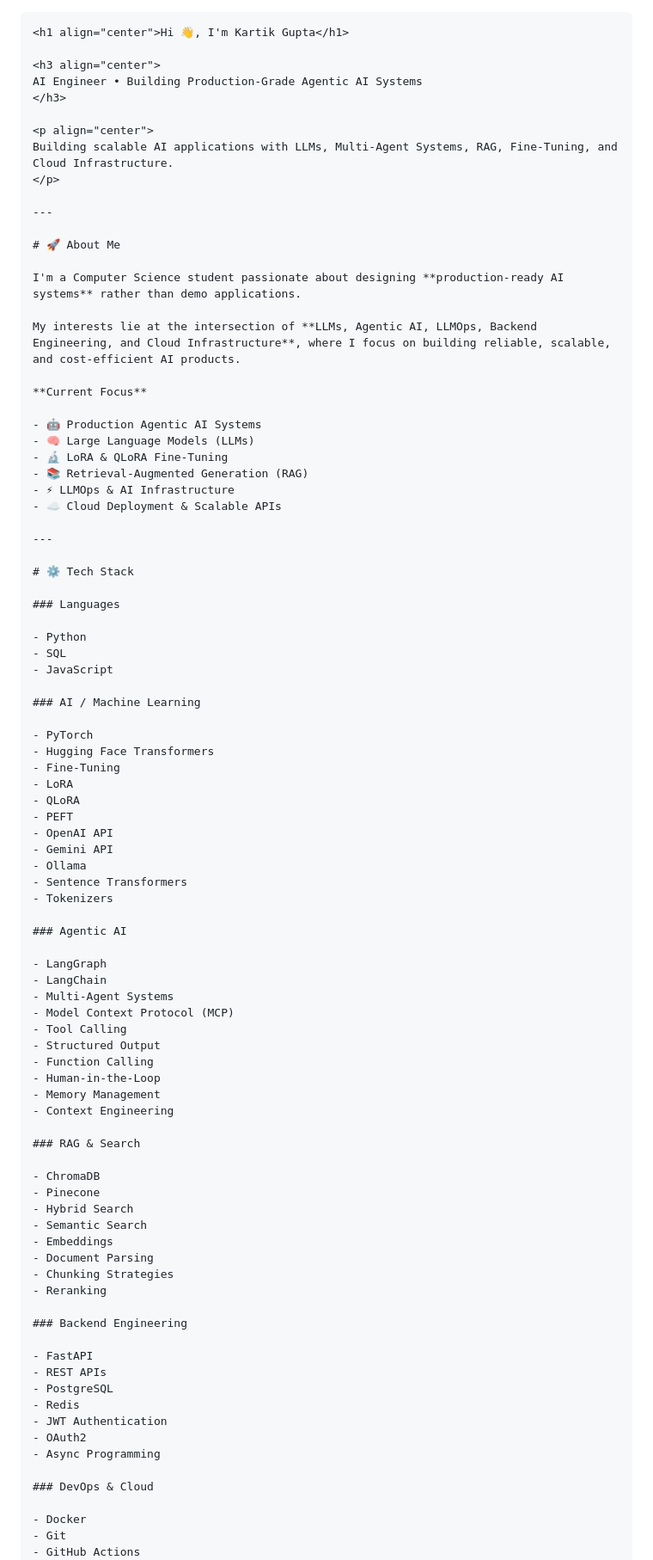
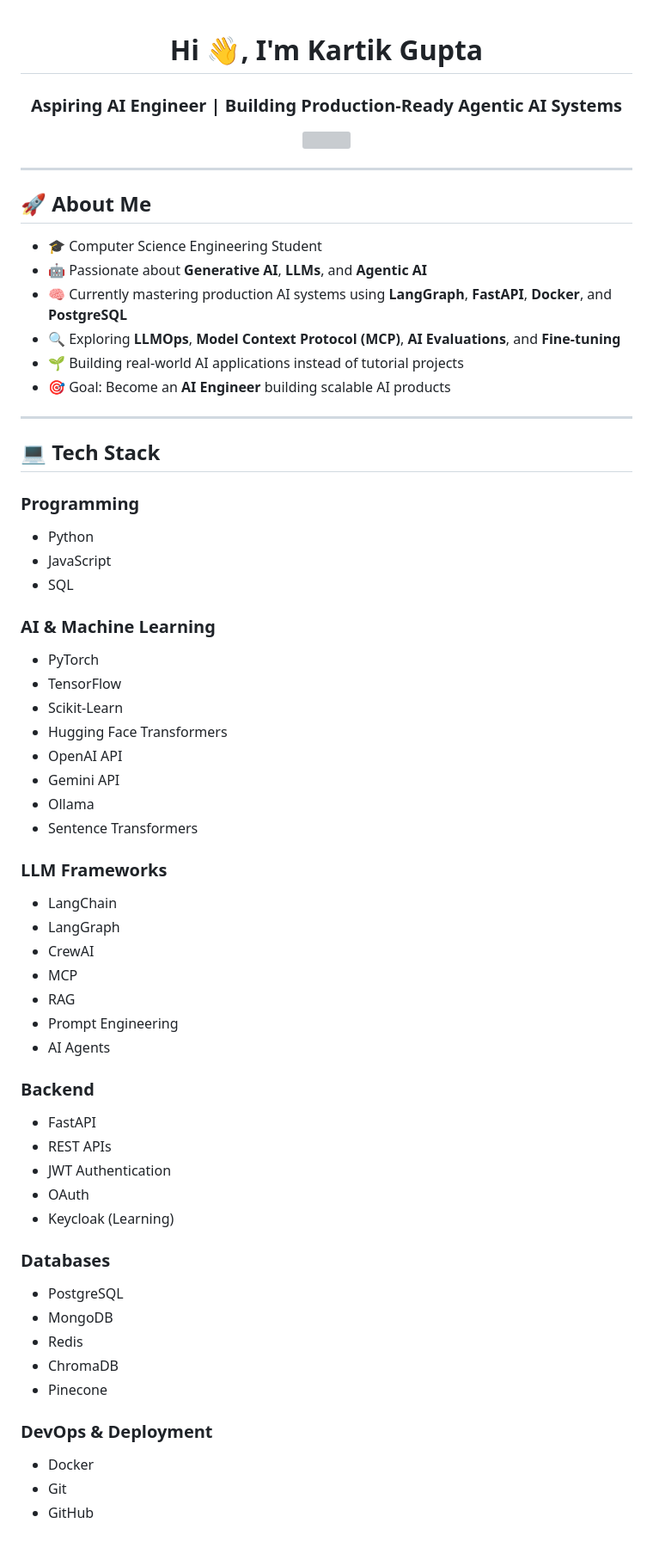
Before and after one commit to Kartikgupta8055/Kartik-Gupta, a Markdown page: README.md, the part around one of its changes. Shown at 86% size. GitHub-like rendering; blank space fills up the shorter version; grey boxes are pictures that could not be loaded.

Commit message:
Revise README for improved organization and details
Updated README to enhance structure and content clarity.

````diff
--- a/README.md
+++ b/README.md
@@ -1,92 +1,73 @@
-```md
 <h1 align="center">Hi 👋, I'm Kartik Gupta</h1>
-
-<h3 align="center">
-AI Engineer • Building Production-Grade Agentic AI Systems
-</h3>
+<h3 align="center">Aspiring AI Engineer | Building Production-Ready Agentic AI Systems</h3>
 
 <p align="center">
-Building scalable AI applications with LLMs, Multi-Agent Systems, RAG, Fine-Tuning, and Cloud Infrastructure.
+  <a href="https://github.com/yourusername">
+    <img src="https://komarev.com/ghpvc/?username=yourusername&label=Profile%20Views&color=0e75b6&style=flat" />
+  </a>
 </p>
 
 ---
 
-# 🚀 About Me
+## 🚀 About Me
 
-I'm a Computer Science student passionate about designing **production-ready AI systems** rather than demo applications.
-
-My interests lie at the intersection of **LLMs, Agentic AI, LLMOps, Backend Engineering, and Cloud Infrastructure**, where I focus on building reliable, scalable, and cost-efficient AI products.
-
-**Current Focus**
-
-- 🤖 Production Agentic AI Systems
-- 🧠 Large Language Models (LLMs)
-- 🔬 LoRA & QLoRA Fine-Tuning
-- 📚 Retrieval-Augmented Generation (RAG)
-- ⚡ LLMOps & AI Infrastructure
-- ☁️ Cloud Deployment & Scalable APIs
+- 🎓 Computer Science Engineering Student
+- 🤖 Passionate about **Generative AI**, **LLMs**, and **Agentic AI**
+- 🧠 Currently mastering production AI systems using **LangGraph**, **FastAPI**, **Docker**, and **PostgreSQL**
+- 🔍 Exploring **LLMOps**, **Model Context Protocol (MCP)**, **AI Evaluations**, and **Fine-tuning**
+- 🌱 Building real-world AI applications instead of tutorial projects
+- 🎯 Goal: Become an **AI Engineer** building scalable AI products
 
 ---
 
-# ⚙️ Tech Stack
+## 💻 Tech Stack
 
-### Languages
+### Programming
 
 - Python
+- JavaScript
 - SQL
-- JavaScript
 
-### AI / Machine Learning
+### AI & Machine Learning
 
 - PyTorch
+- TensorFlow
+- Scikit-Learn
 - Hugging Face Transformers
-- Fine-Tuning
-- LoRA
-- QLoRA
-- PEFT
 - OpenAI API
 - Gemini API
 - Ollama
 - Sentence Transformers
-- Tokenizers
 
-### Agentic AI
+### LLM Frameworks
 
+- LangChain
 - LangGraph
-- LangChain
-- Multi-Agent Systems
-- Model Context Protocol (MCP)
-- Tool Calling
-- Structured Output
-- Function Calling
-- Human-in-the-Loop
-- Memory Management
-- Context Engineering
+- CrewAI
+- MCP
+- RAG
+- Prompt Engineering
+- AI Agents
 
-### RAG & Search
-
-- ChromaDB
-- Pinecone
-- Hybrid Search
-- Semantic Search
-- Embeddings
-- Document Parsing
-- Chunking Strategies
-- Reranking
-
-### Backend Engineering
+### Backend
 
 - FastAPI
 - REST APIs
+- JWT Authentication
+- OAuth
+- Keycloak (Learning)
+
+### Databases
+
 - PostgreSQL
+- MongoDB
 - Redis
-- JWT Authentication
-- OAuth2
-- Async Programming
+- ChromaDB
+- Pinecone
 
-### DevOps & Cloud
+### DevOps & Deployment
 
 - Docker
 - Git
-- GitHub Actions
+- GitHub
 - Linux
````
Also changed, not shown: other parts of README.md (+63 -107 lines).
